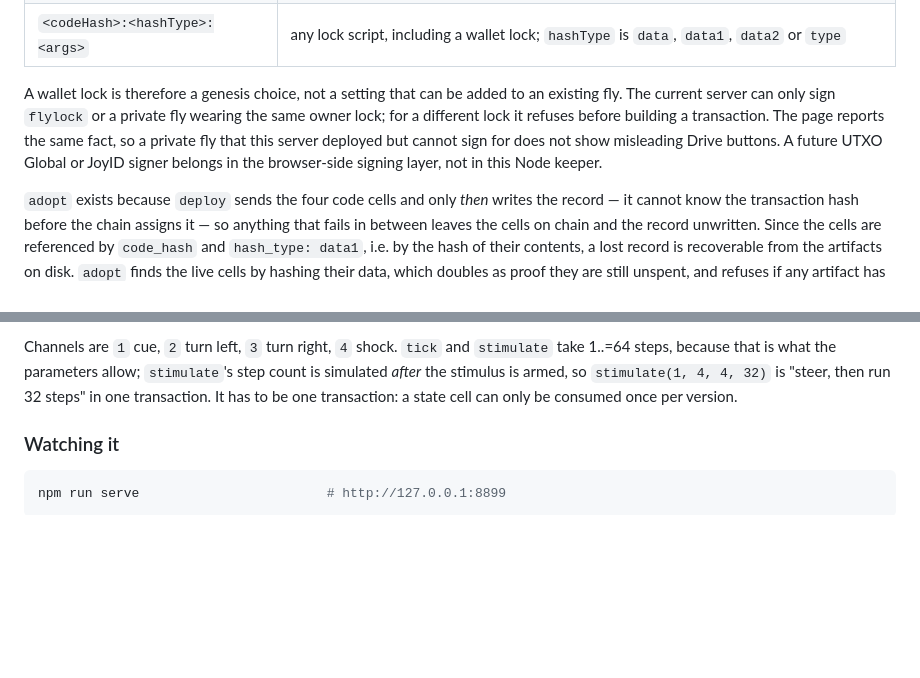
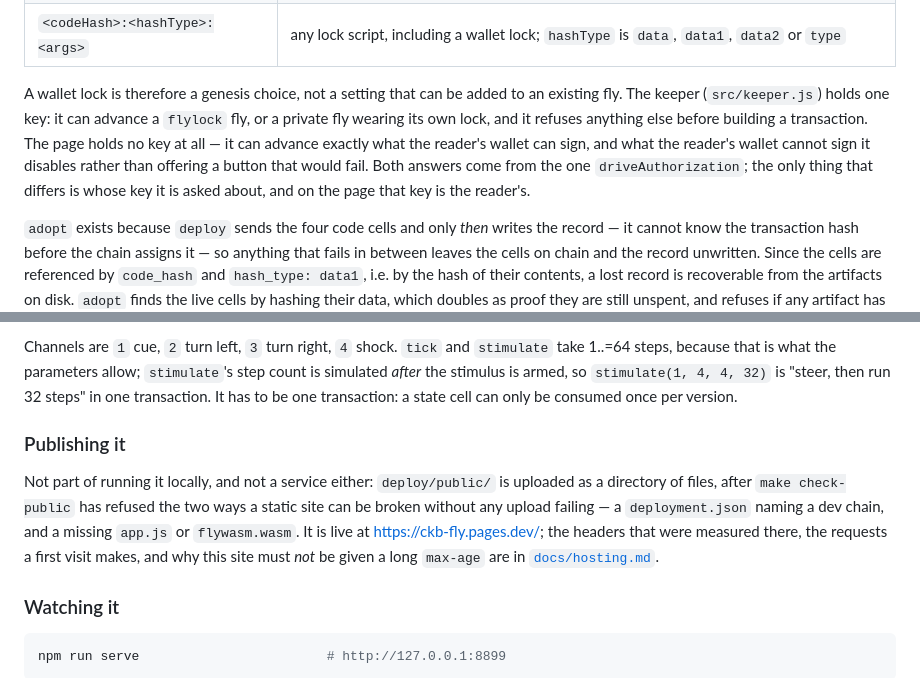
Before and after one commit to tianlitao/ckbflybrain, a Markdown page: ckb-fly/deploy/README.md, 2 parts joined by grey strips. GitHub-like rendering; blank space fills up the shorter version.

```diff
--- a/ckb-fly/deploy/README.md
+++ b/ckb-fly/deploy/README.md
@@ -102,11 +102,12 @@ predecessor. It accepts three forms:
 | `<codeHash>:<hashType>:<args>` | any lock script, including a wallet lock; `hashType` is `data`, `data1`, `data2` or `type` |
 
 A wallet lock is therefore a genesis choice, not a setting that can be added to an existing
-fly. The current server can only sign `flylock` or a private fly wearing the same owner lock;
-for a different lock it refuses before building a transaction. The page reports the same fact,
-so a private fly that this server deployed but cannot sign for does not show misleading Drive
-buttons. A future UTXO Global or JoyID signer belongs in the browser-side signing layer, not in
-this Node keeper.
+fly. The keeper (`src/keeper.js`) holds one key: it can advance a `flylock` fly, or a private
+fly wearing its own lock, and it refuses anything else before building a transaction. The page
+holds no key at all — it can advance exactly what the reader's wallet can sign, and what the
+reader's wallet cannot sign it disables rather than offering a button that would fail. Both
+answers come from the one `driveAuthorization`; the only thing that differs is whose key it is
+asked about, and on the page that key is the reader's.
 
 `adopt` exists because `deploy` sends the four code cells and only *then* writes the record —
 it cannot know the transaction hash before the chain assigns it — so anything that fails in
@@ -129,6 +130,15 @@ take 1..=64 steps, because that is what the parameters allow; `stimulate`'s step
 simulated *after* the stimulus is armed, so `stimulate(1, 4, 4, 32)` is "steer, then run 32
 steps" in one transaction. It has to be one transaction: a state cell can only be consumed
 once per version.
+
+### Publishing it
+
+Not part of running it locally, and not a service either: `deploy/public/` is uploaded as a
+directory of files, after `make check-public` has refused the two ways a static site can be
+broken without any upload failing — a `deployment.json` naming a dev chain, and a missing
+`app.js` or `flywasm.wasm`. It is live at <https://ckb-fly.pages.dev/>; the headers that were
+measured there, the requests a first visit makes, and why this site must *not* be given a long
+`max-age` are in [`docs/hosting.md`](../docs/hosting.md).
 
 ### Watching it
 
```
Also changed, not shown: ckb-fly/README.md (+7 -0 lines), ckb-fly/docs/hosting.md (+32 -13 lines).
